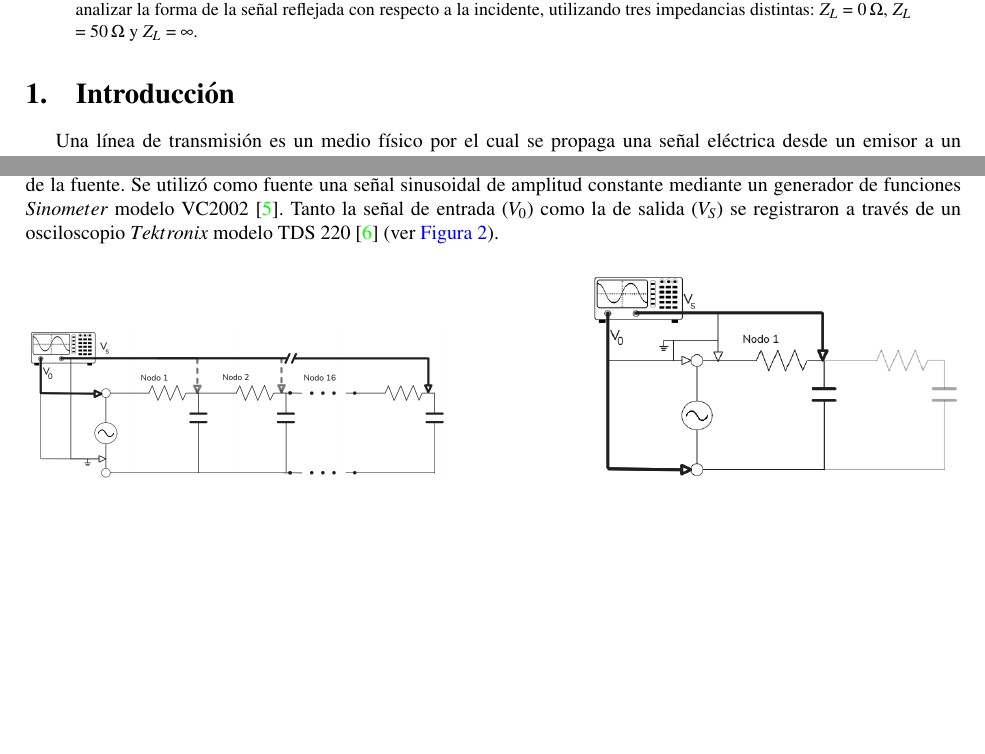
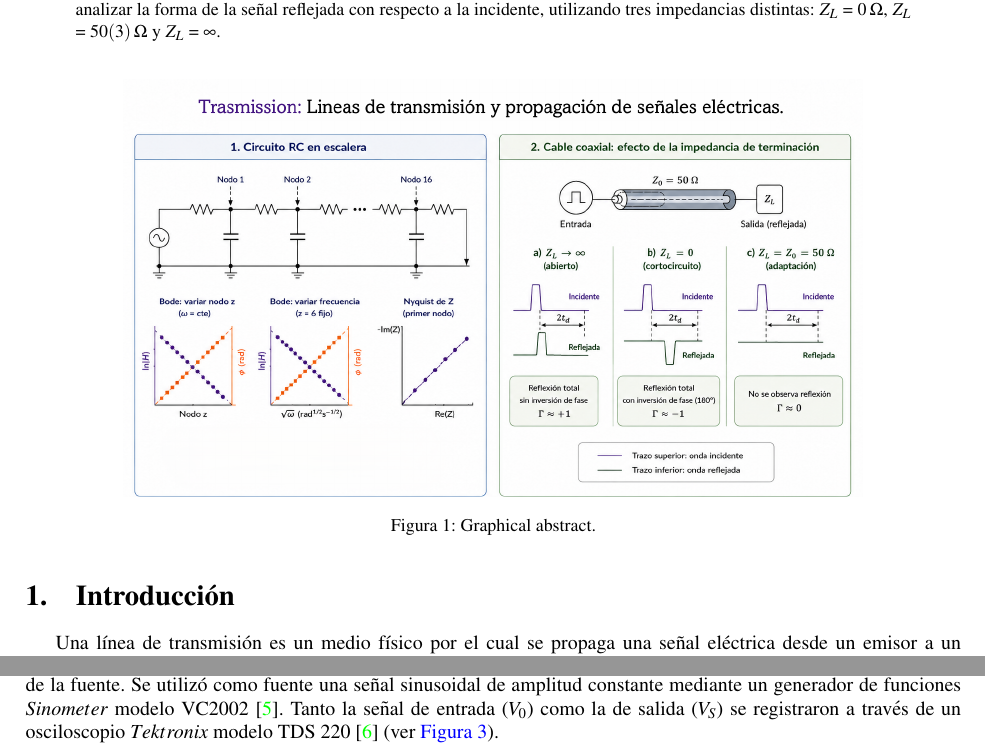
Before and after one commit to ValdRichard/Exp-Electromagneticos, a LaTeX paper (Experimento II, Transporte de Señales/Informe 2/1main.tex): two parts of pages 1 and 2 of 7, joined at a grey line, cut so that both start at the same text, the shorter picture padded with empty space. Compiled offline with pdfLaTeX.

Commit message:
Abstrac gráfico

```diff
--- a/Experimento II, Transporte de Señales/Informe 2/1main.tex
+++ b/Experimento II, Transporte de Señales/Informe 2/1main.tex
@@ -11,8 +11,14 @@ Universidad Nacional de La Plata, C.C. 64, 1900, La Plata, Argentina}
 \maketitle
 
 \begin{abstract}
-     Se estudió la transmisión de señales eléctricas utilizando un cable coaxial, y modelandolo al mismo como un conjunto de circuitos RC sucesivos. Para la escalera de circuitos RC, se graficaron diagramas de Bode a partir de medir el voltaje tanto de entrada como de salida, junto al desfasaje de ambas señales. Se realizaron dos conjuntos de medidas, variando los nodos de la escalera a una frecuencia constante de \SI{50(1)}{\hertz}, y variando la frecuencia de la señal en un nodo fijo, obteniendo el valor de $\tau_{prom}$ = 6,(1) $\times 10^{-4}$ \si{\second} característico del circuito a partir de un promedio ponderado de ambos conjuntos de datos, el cual resultó congruente con el valor de referencia $\tau_{ref}$ = 5,9(4) $\times 10^{-4}$ \si{\second}. Además, se graficó el diagrama de Nyquist de la impedancia $Z$ del circuito a partir de medir la señal sobre la resistencia del primer nodo. Se estudió la propagación de un pulso cuadrado a través de un cable coaxial a partir de analizar la forma de la señal reflejada con respecto a la incidente, utilizando tres impedancias distintas: $Z_L$ = \SI{0}{\ohm}, $Z_L$ = \SI{50}{\ohm} y $Z_L$ = $\infty$.
+     Se estudió la transmisión de señales eléctricas utilizando un cable coaxial, y modelandolo al mismo como un conjunto de circuitos RC sucesivos. Para la escalera de circuitos RC, se graficaron diagramas de Bode a partir de medir el voltaje tanto de entrada como de salida, junto al desfasaje de ambas señales. Se realizaron dos conjuntos de medidas, variando los nodos de la escalera a una frecuencia constante de \SI{50(1)}{\hertz}, y variando la frecuencia de la señal en un nodo fijo, obteniendo el valor de $\tau_{prom}$ = 6,(1) $\times 10^{-4}$ \si{\second} característico del circuito a partir de un promedio ponderado de ambos conjuntos de datos, el cual resultó congruente con el valor de referencia $\tau_{ref}$ = 5,9(4) $\times 10^{-4}$ \si{\second}. Además, se graficó el diagrama de Nyquist de la impedancia $Z$ del circuito a partir de medir la señal sobre la resistencia del primer nodo. Se estudió la propagación de un pulso cuadrado a través de un cable coaxial a partir de analizar la forma de la señal reflejada con respecto a la incidente, utilizando tres impedancias distintas: $Z_L$ = \SI{0}{\ohm}, $Z_L$ = \SI{50(3)}{\ohm} y $Z_L$ = $\infty$.
 \end{abstract}
+
+\begin{figure}[H]
+     \centering
+     \includegraphics[width=0.79\linewidth]{gráficos/Graphic_abstract_op2.png}
+     \caption{Graphical abstract.}
+\end{figure}
 
 \input{2Introducción}
 
```
Also changed, not shown: Experimento II, Transporte de Señales/Informe 2/gráficos/Graphic_abstract_op2.png (added), 1 other file.
